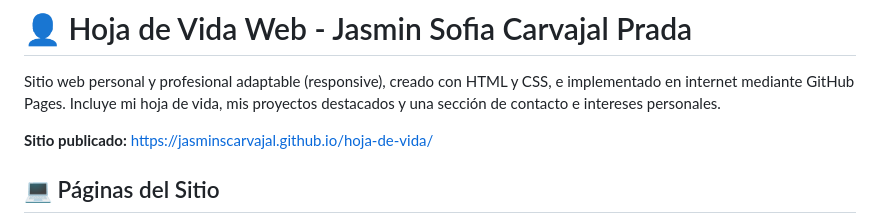
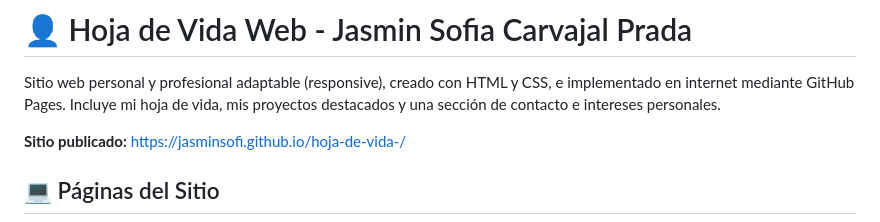
Before and after one commit to jasminsofi/hoja-de-vida-, a Markdown page: README.md, the part around the change. Rendered like a GitHub page.

Commit message:
feat:actualizacion final del readme

```diff
--- a/README.md
+++ b/README.md
@@ -2,7 +2,7 @@
 
 Sitio web personal y profesional adaptable (responsive), creado con HTML y CSS, e implementado en internet mediante GitHub Pages. Incluye mi hoja de vida, mis proyectos destacados y una sección de contacto e intereses personales.
 
-**Sitio publicado:** https://jasminscarvajal.github.io/hoja-de-vida/
+**Sitio publicado:** https://jasminsofi.github.io/hoja-de-vida-/
 
 ## 💻 Páginas del Sitio
 
```
